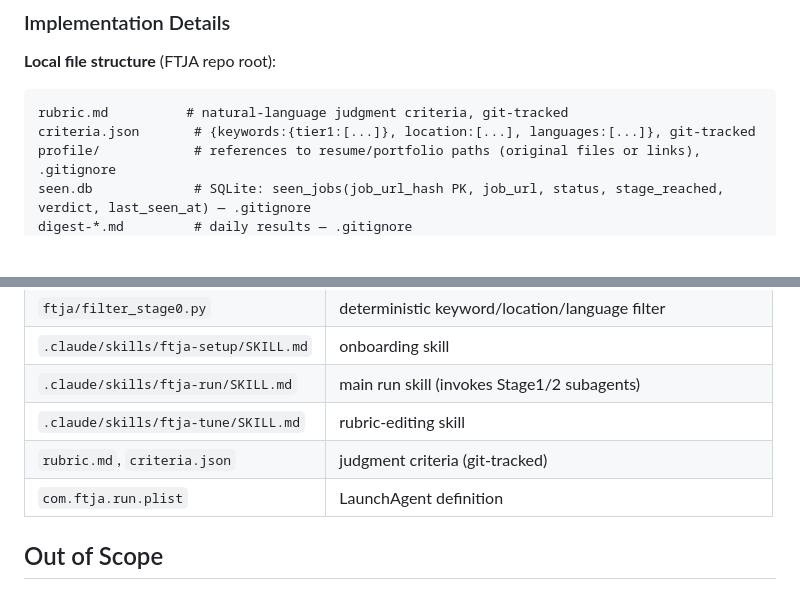
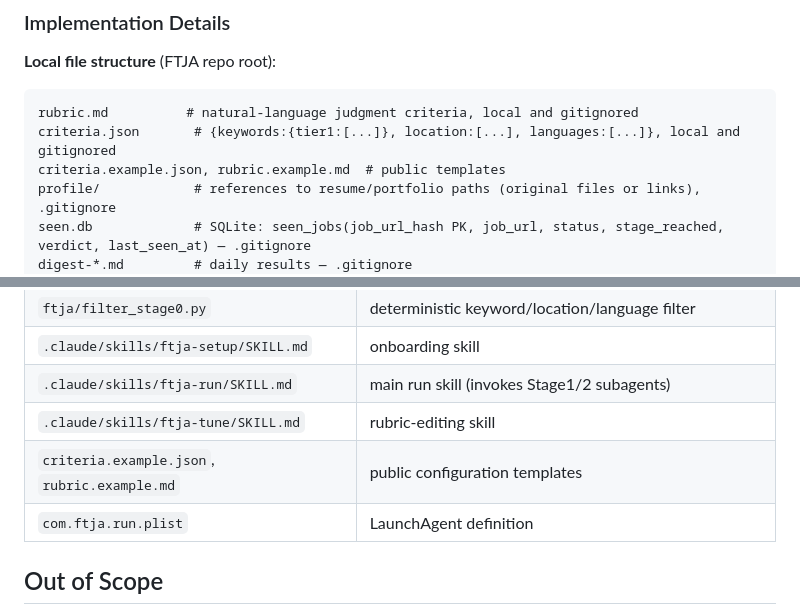
Before and after one commit to TaegyuJEONG/ftja, a Markdown page: SPEC.md, 2 parts joined by grey strips. Drawn GitHub-style; blank space fills up the shorter version.

Commit message:
align spec with public local workspace

````diff
--- a/SPEC.md
+++ b/SPEC.md
@@ -78,8 +78,9 @@ Claude Code agent itself as the judgment engine.
 
 **Local file structure** (FTJA repo root):
 ```
-rubric.md          # natural-language judgment criteria, git-tracked
-criteria.json       # {keywords:{tier1:[...]}, location:[...], languages:[...]}, git-tracked
+rubric.md          # natural-language judgment criteria, local and gitignored
+criteria.json       # {keywords:{tier1:[...]}, location:[...], languages:[...]}, local and gitignored
+criteria.example.json, rubric.example.md  # public templates
 profile/            # references to resume/portfolio paths (original files or links), .gitignore
 seen.db             # SQLite: seen_jobs(job_url_hash PK, job_url, status, stage_reached, verdict, last_seen_at) — .gitignore
 digest-*.md         # daily results — .gitignore
@@ -186,7 +187,7 @@ results (`osascript -e 'display notification'`) — no silent failures.
 | `.claude/skills/ftja-setup/SKILL.md` | onboarding skill |
 | `.claude/skills/ftja-run/SKILL.md` | main run skill (invokes Stage1/2 subagents) |
 | `.claude/skills/ftja-tune/SKILL.md` | rubric-editing skill |
-| `rubric.md`, `criteria.json` | judgment criteria (git-tracked) |
+| `criteria.example.json`, `rubric.example.md` | public configuration templates |
 | `com.ftja.run.plist` | LaunchAgent definition |
 
 ## Out of Scope
````
